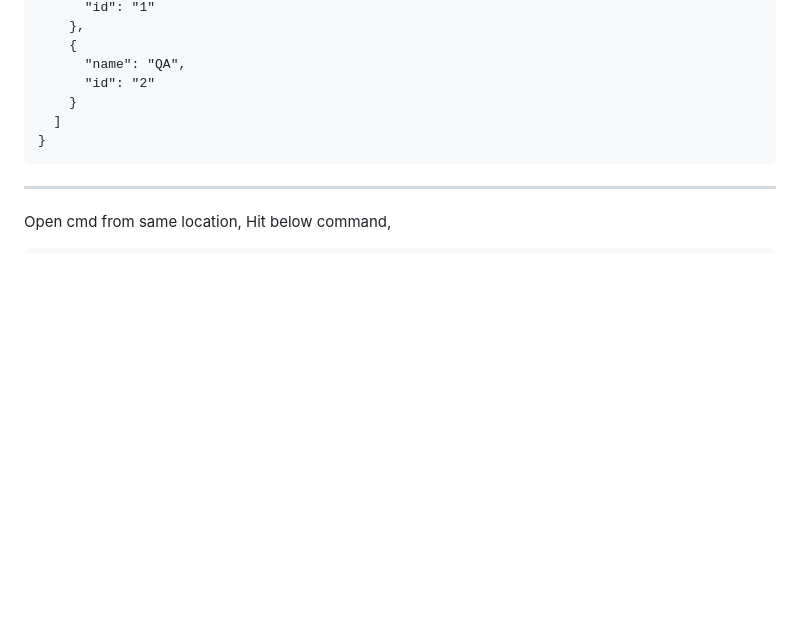
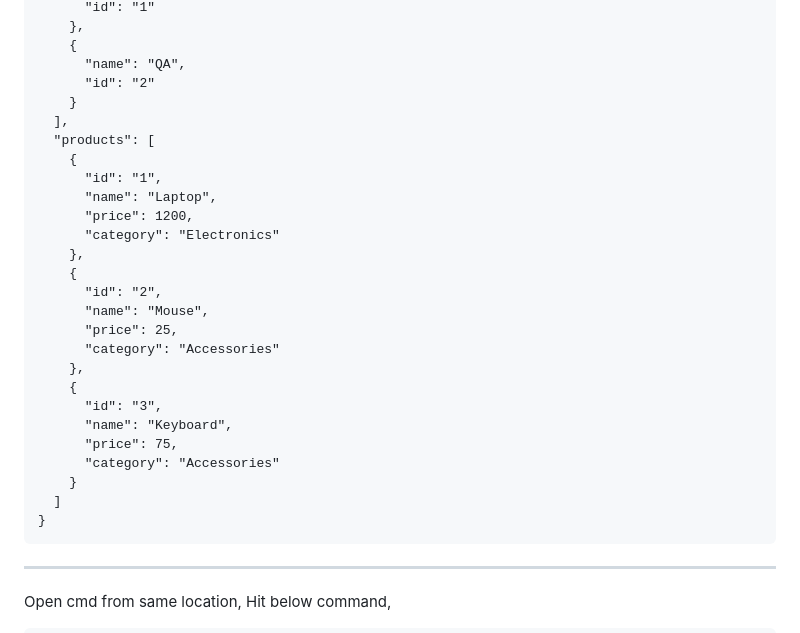
Before and after one commit to dajagtap4/RESTassured_Automation, a Markdown page: setup.md, the part around the change. Rendered like a GitHub page; blank space fills up the shorter version.

```diff
--- a/setup.md
+++ b/setup.md
@@ -48,6 +48,26 @@ Paste below data into  ___`"db.json"`___
     {
       "name": "QA",
       "id": "2"
+    }
+  ],
+  "products": [
+    {
+      "id": "1",
+      "name": "Laptop",
+      "price": 1200,
+      "category": "Electronics"
+    },
+    {
+      "id": "2",
+      "name": "Mouse",
+      "price": 25,
+      "category": "Accessories"
+    },
+    {
+      "id": "3",
+      "name": "Keyboard",
+      "price": 75,
+      "category": "Accessories"
     }
   ]
 }
```
